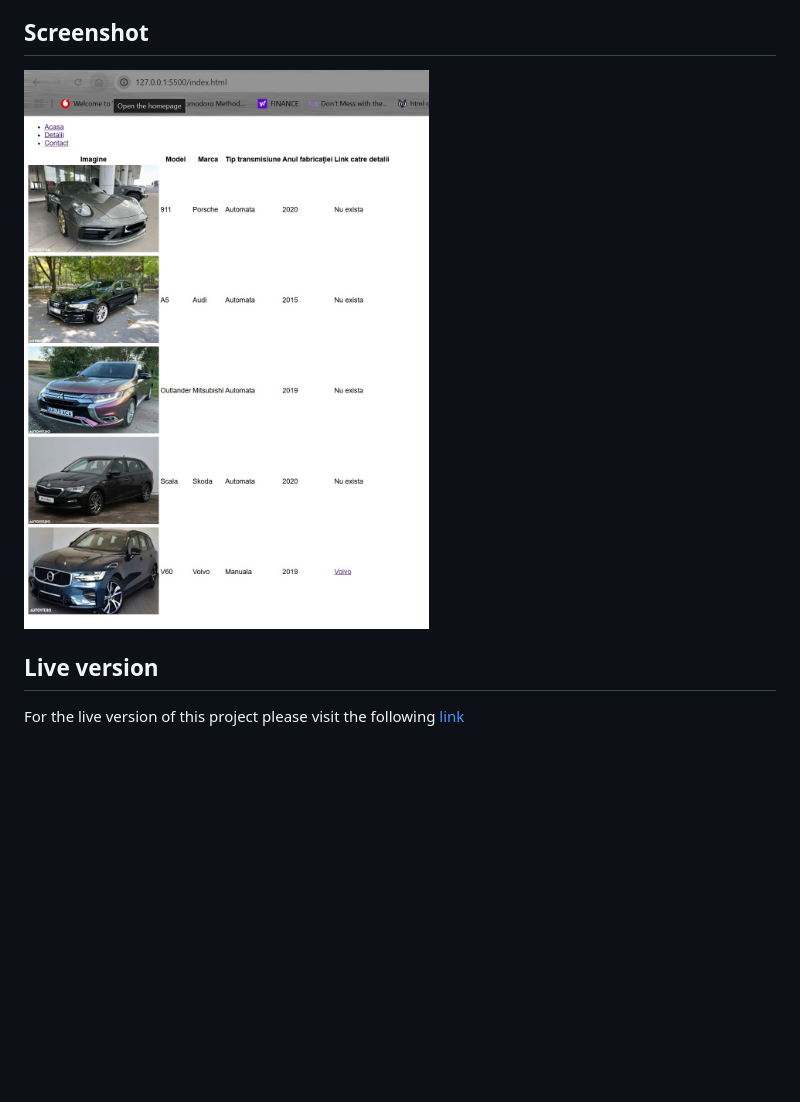
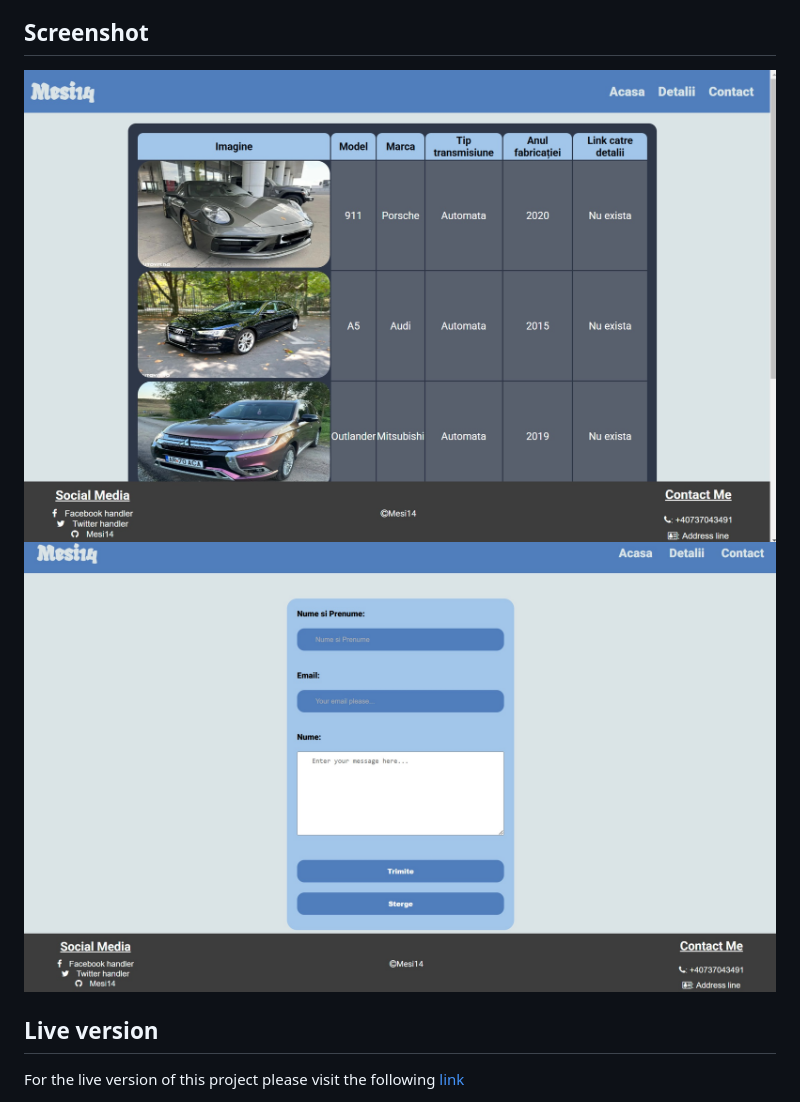
Before and after one commit to Mesi14/Masini, a Markdown page: README.md, the part around the change. Rendered like a GitHub page; pictures changed too: img/pagina_contact_with_style.jpg (added), img/pagina_principala_with_style.jpg (added); blank space fills up the shorter version.

Commit message:
:memo: update README.md with screenshots

```diff
--- a/README.md
+++ b/README.md
@@ -11,7 +11,8 @@ This is a basic presentation page to learn HTML and CSS.
 - [Support](#support)
 
 ## Screenshot
-![screenshot](./img/pagina_principala.jpg)
+![Pagina principala](/img/pagina_principala_with_style.jpg)
+![Pagina de contact](/img/pagina_contact_with_style.jpg)
 
 ## Live version
 
```
Also changed, not shown: img/pagina_detalii_with_style.jpg (added), 1 other file.
